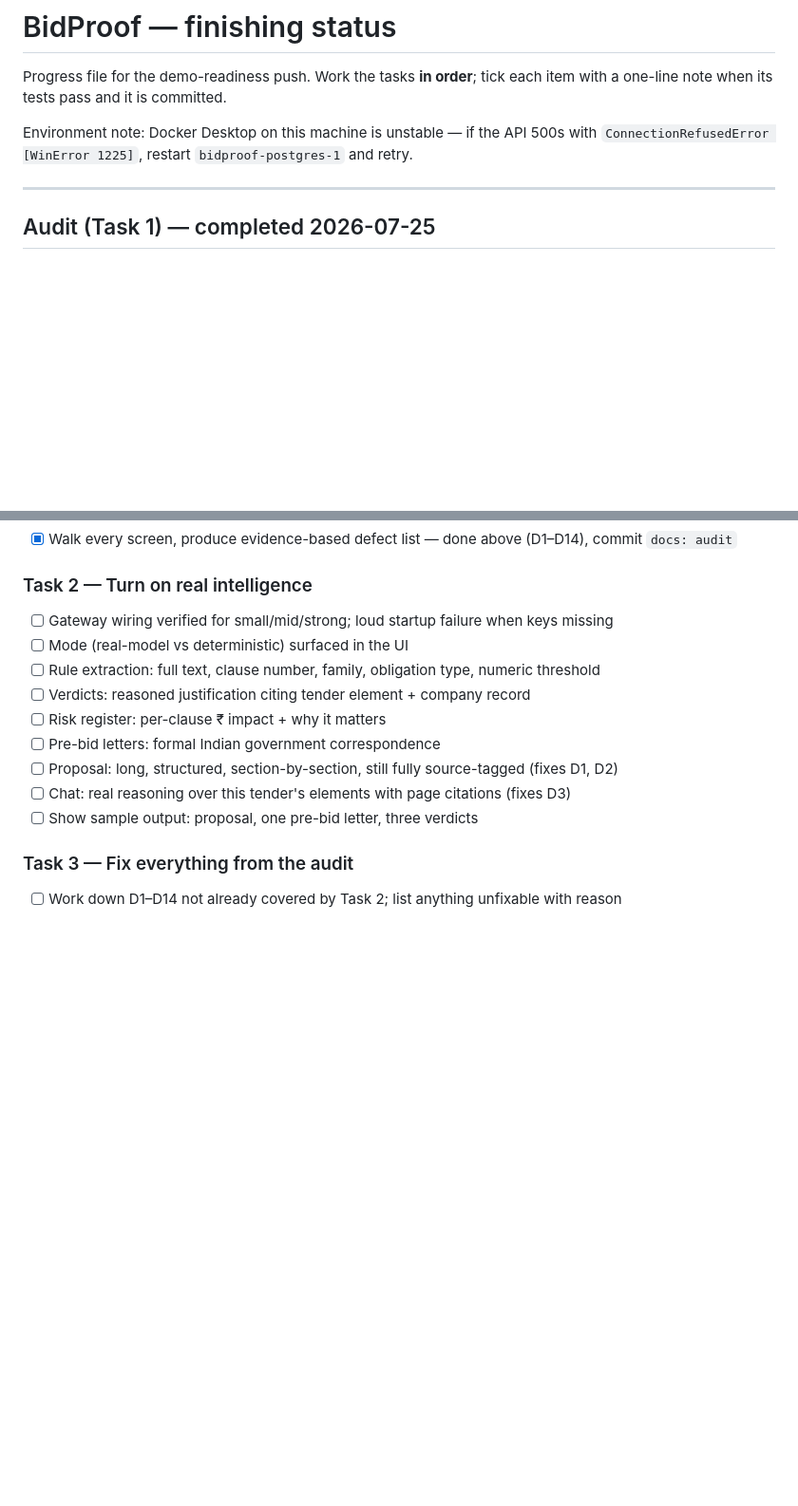
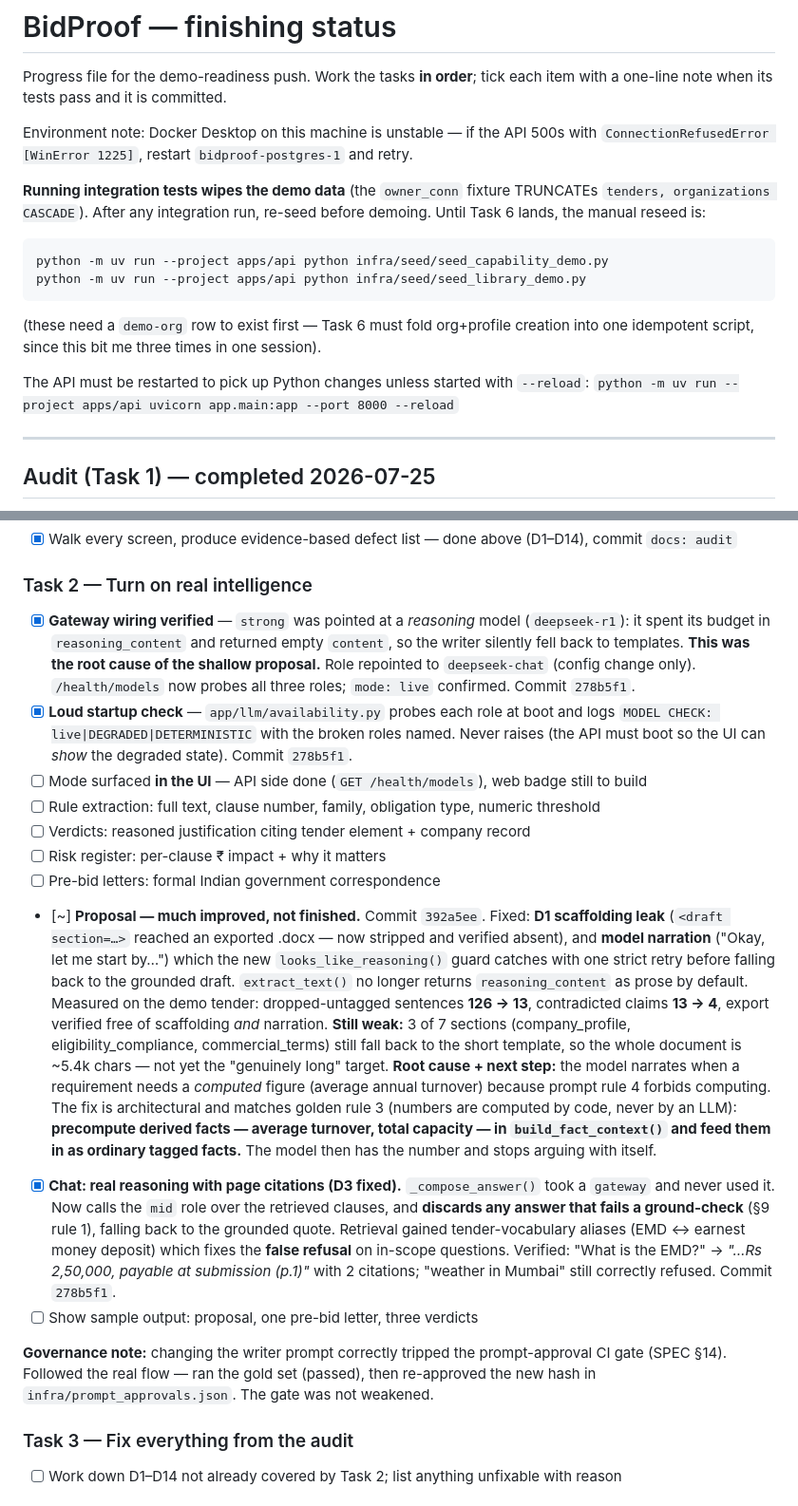
Before and after one commit to Yuvraj0208/bidproof, a Markdown page: docs/FINISH_STATUS.md, 2 parts joined by grey strips. Shown at 95% size. GitHub-like rendering; blank space fills up the shorter version.

Commit message:
docs: task 2 progress — gateway, chat, proposal quality

````diff
--- a/docs/FINISH_STATUS.md
+++ b/docs/FINISH_STATUS.md
@@ -5,6 +5,20 @@ with a one-line note when its tests pass and it is committed.
 
 Environment note: Docker Desktop on this machine is unstable — if the API 500s with
 `ConnectionRefusedError [WinError 1225]`, restart `bidproof-postgres-1` and retry.
+
+**Running integration tests wipes the demo data** (the `owner_conn` fixture TRUNCATEs
+`tenders, organizations CASCADE`). After any integration run, re-seed before demoing.
+Until Task 6 lands, the manual reseed is:
+
+```bash
+python -m uv run --project apps/api python infra/seed/seed_capability_demo.py
+python -m uv run --project apps/api python infra/seed/seed_library_demo.py
+```
+(these need a `demo-org` row to exist first — Task 6 must fold org+profile creation into
+one idempotent script, since this bit me three times in one session).
+
+The API must be restarted to pick up Python changes unless started with `--reload`:
+`python -m uv run --project apps/api uvicorn app.main:app --port 8000 --reload`
 
 ---
 
@@ -99,15 +113,48 @@ pipeline. Screens look empty cold. **Severity: high (Task 6).**
 - [x] Walk every screen, produce evidence-based defect list — done above (D1–D14), commit `docs: audit`
 
 ### Task 2 — Turn on real intelligence
-- [ ] Gateway wiring verified for small/mid/strong; loud startup failure when keys missing
-- [ ] Mode (real-model vs deterministic) surfaced in the UI
+- [x] **Gateway wiring verified** — `strong` was pointed at a *reasoning* model
+      (`deepseek-r1`): it spent its budget in `reasoning_content` and returned empty
+      `content`, so the writer silently fell back to templates. **This was the root cause
+      of the shallow proposal.** Role repointed to `deepseek-chat` (config change only).
+      `/health/models` now probes all three roles; `mode: live` confirmed. Commit `278b5f1`.
+- [x] **Loud startup check** — `app/llm/availability.py` probes each role at boot and logs
+      `MODEL CHECK: live|DEGRADED|DETERMINISTIC` with the broken roles named. Never raises
+      (the API must boot so the UI can *show* the degraded state). Commit `278b5f1`.
+- [ ] Mode surfaced **in the UI** — API side done (`GET /health/models`), web badge still to build
 - [ ] Rule extraction: full text, clause number, family, obligation type, numeric threshold
 - [ ] Verdicts: reasoned justification citing tender element + company record
 - [ ] Risk register: per-clause ₹ impact + why it matters
 - [ ] Pre-bid letters: formal Indian government correspondence
-- [ ] Proposal: long, structured, section-by-section, still fully source-tagged (fixes D1, D2)
-- [ ] Chat: real reasoning over this tender's elements with page citations (fixes D3)
+- [~] **Proposal — much improved, not finished.** Commit `392a5ee`.
+      Fixed: **D1 scaffolding leak** (`<draft section=…>` reached an exported .docx —
+      now stripped and verified absent), and **model narration** ("Okay, let me start by…")
+      which the new `looks_like_reasoning()` guard catches with one strict retry before
+      falling back to the grounded draft. `extract_text()` no longer returns
+      `reasoning_content` as prose by default.
+      Measured on the demo tender: dropped-untagged sentences **126 → 13**, contradicted
+      claims **13 → 4**, export verified free of scaffolding *and* narration.
+      **Still weak:** 3 of 7 sections (company_profile, eligibility_compliance,
+      commercial_terms) still fall back to the short template, so the whole document is
+      ~5.4k chars — not yet the "genuinely long" target.
+      **Root cause + next step:** the model narrates when a requirement needs a *computed*
+      figure (average annual turnover) because prompt rule 4 forbids computing. The fix is
+      architectural and matches golden rule 3 (numbers are computed by code, never by an
+      LLM): **precompute derived facts — average turnover, total capacity — in
+      `build_fact_context()` and feed them in as ordinary tagged facts.** The model then
+      has the number and stops arguing with itself.
+- [x] **Chat: real reasoning with page citations (D3 fixed).** `_compose_answer()` took a
+      `gateway` and never used it. Now calls the `mid` role over the retrieved clauses,
+      and **discards any answer that fails a ground-check** (§9 rule 1), falling back to the
+      grounded quote. Retrieval gained tender-vocabulary aliases (EMD ↔ earnest money
+      deposit) which fixes the **false refusal** on in-scope questions.
+      Verified: "What is the EMD?" → *"…Rs 2,50,000, payable at submission (p.1)"* with 2
+      citations; "weather in Mumbai" still correctly refused. Commit `278b5f1`.
 - [ ] Show sample output: proposal, one pre-bid letter, three verdicts
+
+**Governance note:** changing the writer prompt correctly tripped the prompt-approval CI
+gate (SPEC §14). Followed the real flow — ran the gold set (passed), then re-approved the
+new hash in `infra/prompt_approvals.json`. The gate was not weakened.
 
 ### Task 3 — Fix everything from the audit
 - [ ] Work down D1–D14 not already covered by Task 2; list anything unfixable with reason
````
